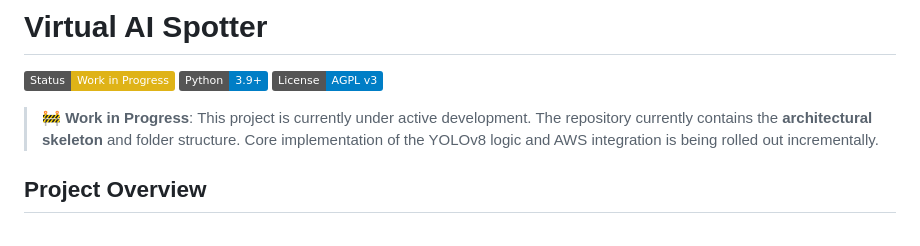
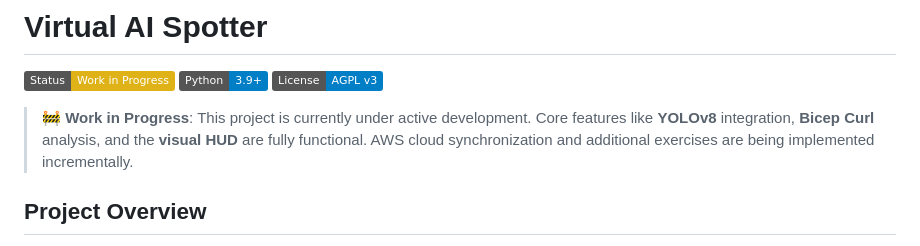
Before and after one commit to SimoneAndreaCilia/Virtual-AI-Spotter, a Markdown page: README.md, the part around the change. GitHub-like rendering; badges without logos.

Commit message:
docs(readme): update WIP section with current active features

```diff
--- a/README.md
+++ b/README.md
@@ -4,7 +4,7 @@
 ![Python](https://img.shields.io/badge/Python-3.9%2B-blue)
 ![License](https://img.shields.io/badge/License-AGPL_v3-blue.svg)
 
-> 🚧 **Work in Progress**: This project is currently under active development. The repository currently contains the **architectural skeleton** and folder structure. Core implementation of the YOLOv8 logic and AWS integration is being rolled out incrementally.
+> 🚧 **Work in Progress**: This project is currently under active development. Core features like **YOLOv8** integration, **Bicep Curl** analysis, and the **visual HUD** are fully functional. AWS cloud synchronization and additional exercises are being implemented incrementally.
 
 ## Project Overview
 **Virtual AI Spotter** is a real-time Computer Vision assistant designed to act as an intelligent personal trainer. It utilizes state-of-the-art Deep Learning and geometric analysis to provide automatic repetition counting, exercise suggestions, and instant feedback on execution form.
```
